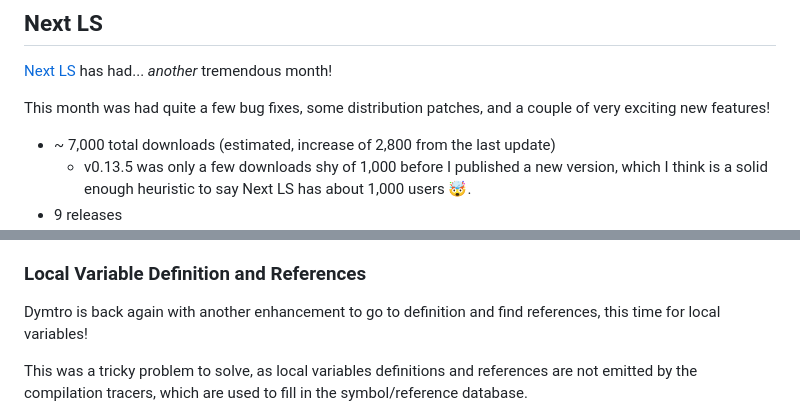
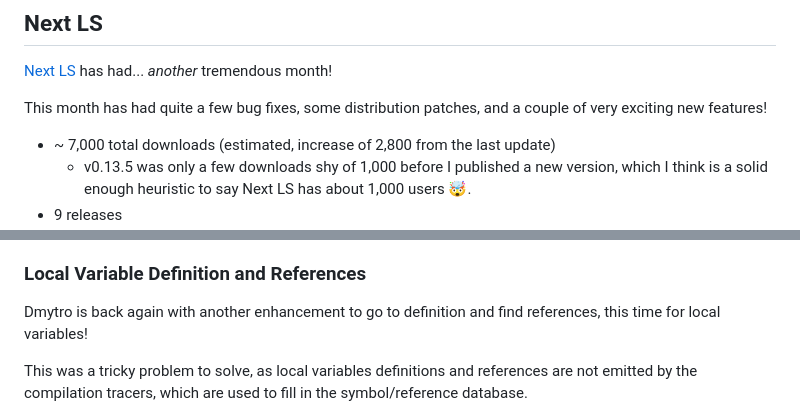
Before and after one commit to elixir-tools/elixir-tools.dev, a Markdown page: _posts/2023-10-19-update-volume-4.md, 2 parts joined by grey strips. Rendered like a GitHub page.

Commit message:
fix: typos in update post (#9)
- minor grammatical error/ misspelling
  - contributor name misspelling

```diff
--- a/_posts/2023-10-19-update-volume-4.md
+++ b/_posts/2023-10-19-update-volume-4.md
@@ -20,7 +20,7 @@ You can sponsor the project on [GitHub](https://github.com/sponsors/mhanberg).
 
 [Next LS](https://github.com/elixir-tools/next-ls) has had... _another_ tremendous month!
 
-This month was had quite a few bug fixes, some distribution patches, and a couple of very exciting new features!
+This month has had quite a few bug fixes, some distribution patches, and a couple of very exciting new features!
 
 - ~ 7,000 total downloads (estimated, increase of 2,800 from the last update)
   - v0.13.5 was only a few downloads shy of 1,000 before I published a new version, which I think is a solid enough heuristic to say Next LS has about 1,000 users 🤯.
@@ -36,7 +36,7 @@ This month was had quite a few bug fixes, some distribution patches, and a coupl
 
 ### Local Variable Definition and References
 
-Dymtro is back again with another enhancement to go to definition and find references, this time for local variables!
+Dmytro is back again with another enhancement to go to definition and find references, this time for local variables!
 
 This was a tricky problem to solve, as local variables definitions and references are not emitted by the compilation tracers, which are used to fill in the symbol/reference database.
 
```
